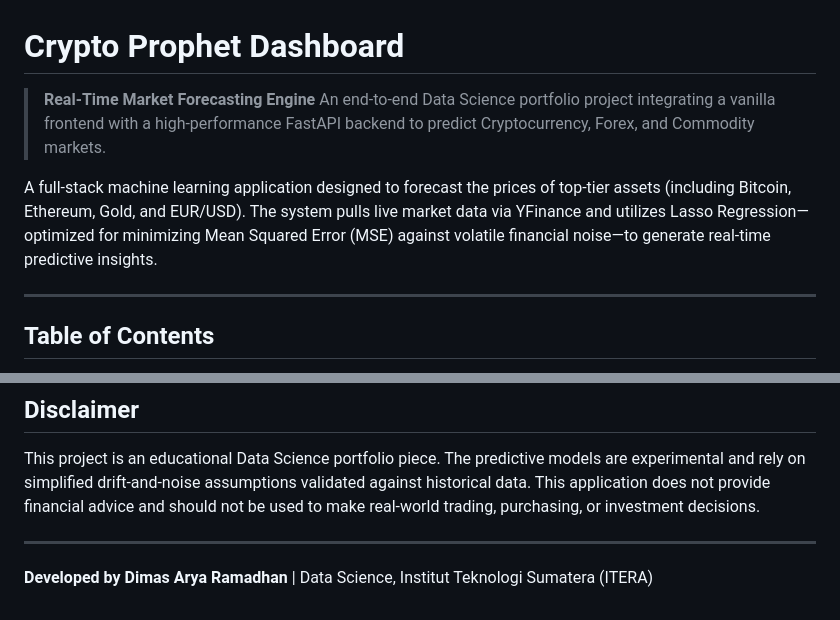
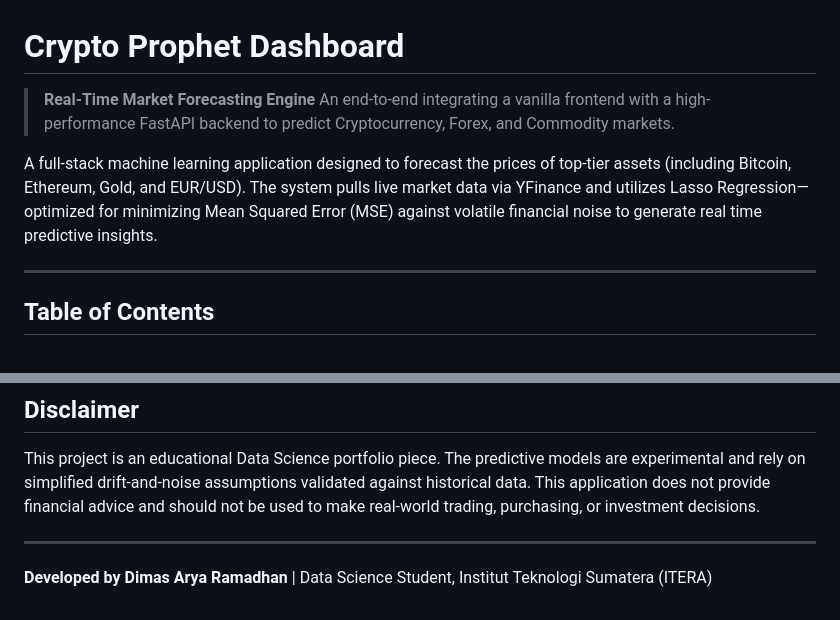
Before and after one commit to dimssrmdn01/crypto-prophet-dashboard, a Markdown page: README.md, 2 parts joined by grey strips. GitHub-like rendering.

Commit message:
Update README for clarity and author title

```diff
--- a/README.md
+++ b/README.md
@@ -1,9 +1,9 @@
 #  Crypto Prophet Dashboard
 
 > **Real-Time Market Forecasting Engine**
-> An end-to-end Data Science portfolio project integrating a vanilla frontend with a high-performance FastAPI backend to predict Cryptocurrency, Forex, and Commodity markets.
+> An end-to-end integrating a vanilla frontend with a high-performance FastAPI backend to predict Cryptocurrency, Forex, and Commodity markets.
 
-A full-stack machine learning application designed to forecast the prices of top-tier assets (including Bitcoin, Ethereum, Gold, and EUR/USD). The system pulls live market data via YFinance and utilizes Lasso Regression—optimized for minimizing Mean Squared Error (MSE) against volatile financial noise—to generate real-time predictive insights.
+A full-stack machine learning application designed to forecast the prices of top-tier assets (including Bitcoin, Ethereum, Gold, and EUR/USD). The system pulls live market data via YFinance and utilizes Lasso Regression—optimized for minimizing Mean Squared Error (MSE) against volatile financial noise to generate real time predictive insights.
 
 ---
 
@@ -84,4 +84,4 @@ This project is an educational Data Science portfolio piece. The predictive mode
 
 ---
 
-**Developed by Dimas Arya Ramadhan** | Data Science, Institut Teknologi Sumatera (ITERA)
+**Developed by Dimas Arya Ramadhan** | Data Science Student, Institut Teknologi Sumatera (ITERA)
```
